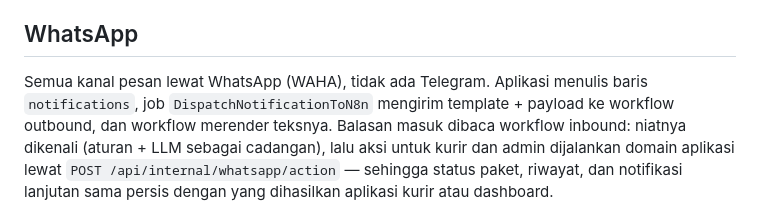
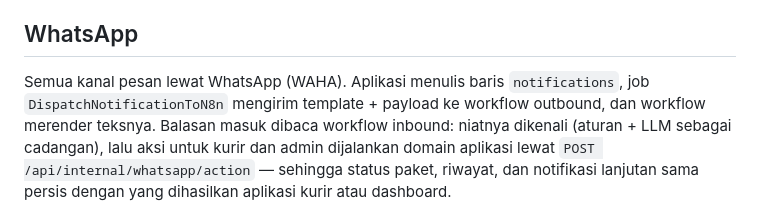
Before and after one commit to KagChi/anteraja-hackathon, a Markdown page: README.md, the part around the change. Drawn GitHub-style.

Commit message:
docs: drop the leftover channel comparison from the WhatsApp section

```diff
--- a/README.md
+++ b/README.md
@@ -83,8 +83,8 @@ pengembalian → kurir dan pembeli menerima informasi keputusan*.
 
 ## WhatsApp
 
-Semua kanal pesan lewat WhatsApp (WAHA), tidak ada Telegram. Aplikasi menulis
-baris `notifications`, job `DispatchNotificationToN8n` mengirim template +
+Semua kanal pesan lewat WhatsApp (WAHA). Aplikasi menulis baris
+`notifications`, job `DispatchNotificationToN8n` mengirim template +
 payload ke workflow outbound, dan workflow merender teksnya. Balasan masuk
 dibaca workflow inbound: niatnya dikenali (aturan + LLM sebagai cadangan), lalu
 aksi untuk kurir dan admin dijalankan domain aplikasi lewat
```
